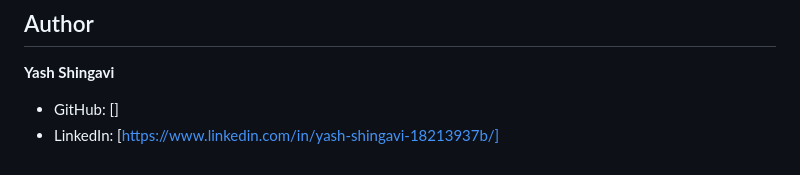
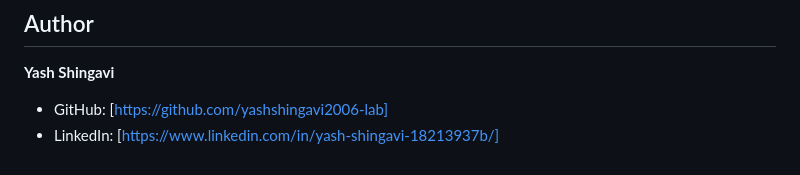
Before and after one commit to yashshingavi2006-lab/stock-research-agent, a Markdown page: README.md, the part around the change. Drawn GitHub-style.

```diff
--- a/README.md
+++ b/README.md
@@ -59,5 +59,5 @@ User enters ticker → Flask (/analyze)
 ## Author
 
 **Yash Shingavi**
-- GitHub: []
+- GitHub: [https://github.com/yashshingavi2006-lab]
 - LinkedIn: [https://www.linkedin.com/in/yash-shingavi-18213937b/]
```
